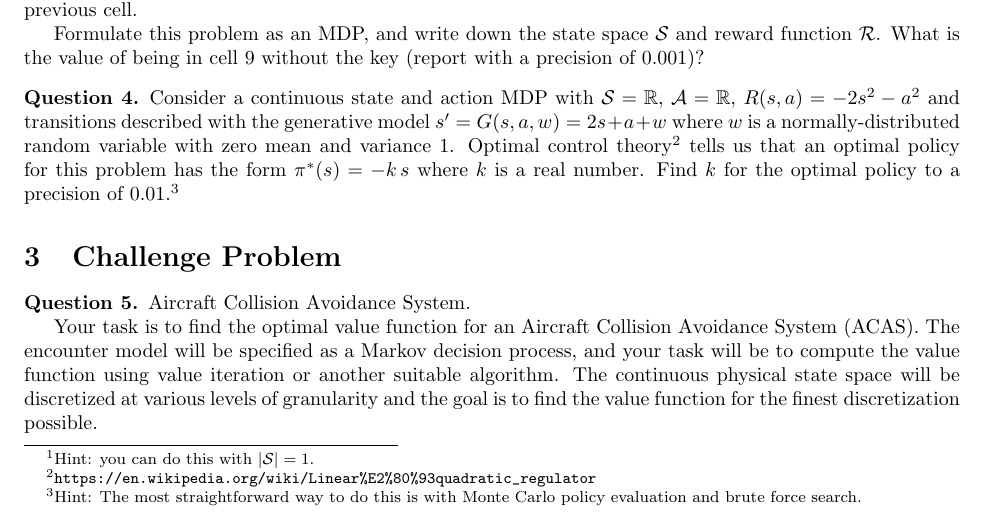
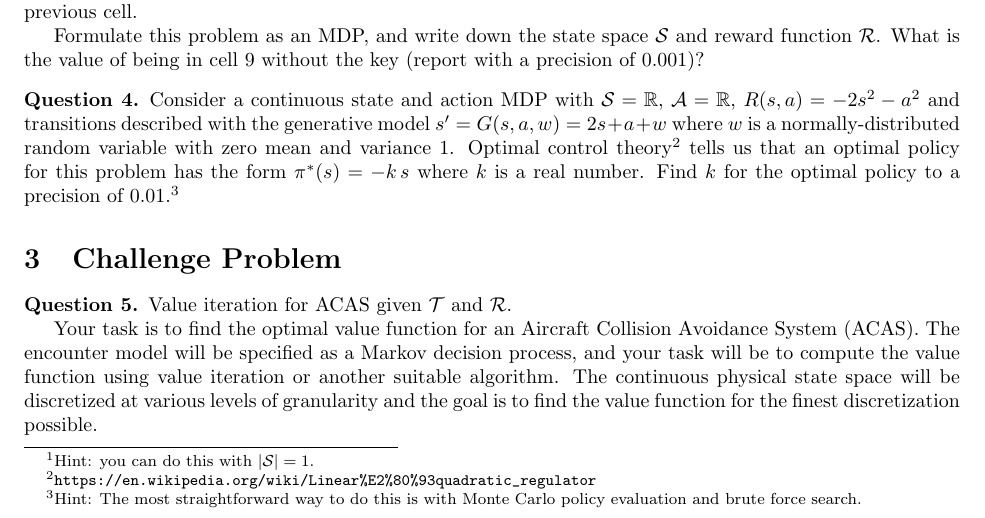
Before and after one commit to CU-ADCL/CU-DMU-Materials, a LaTeX problem sheet (hw/2-Markov-Decision-Processes/hw2.tex): part of page 1 of 2, cut so that both start at the same text. Compiled offline with pdfLaTeX.

Commit message:
added challenge problem summary

```diff
--- a/hw/2-Markov-Decision-Processes/hw2.tex
+++ b/hw/2-Markov-Decision-Processes/hw2.tex
@@ -36,13 +36,14 @@
 \end{question}
 
 \begin{question}
+
     Consider a continuous state and action MDP with $\mathcal{S} = \reals$, $\mathcal{A} = \reals$, $R(s, a) = - 2s^2 - a^2$ and transitions described with the generative model $s' = G(s, a, w) = 2s + a + w$ where $w$ is a normally-distributed random variable with zero mean and variance $1$. Optimal control theory\footnote{\url{https://en.wikipedia.org/wiki/Linear\%E2\%80\%93quadratic_regulator}} tells us that an optimal policy for this problem has the form $\pi^*(s) = -k\,s$ where $k$ is a real number. Find $k$ for the optimal policy to a precision of 0.01.\footnote{Hint: The most straightforward way to do this is with Monte Carlo policy evaluation and brute force search.}
 \end{question}
 
 \section{Challenge Problem}
 
 \begin{question}
-Aircraft Collision Avoidance System.
+    Value iteration for ACAS given $\mathcal{T}$ and $\mathcal{R}$.
 
 Your task is to find the optimal value function for an Aircraft Collision Avoidance System (ACAS). The encounter model will be specified as a Markov decision process, and your task will be to compute the value function using value iteration or another suitable algorithm. The continuous physical state space will be discretized at various levels of granularity and the goal is to find the value function for the finest discretization possible.
 
```
Also changed, not shown: hw/2-Markov-Decision-Processes/hw2.pdf.
